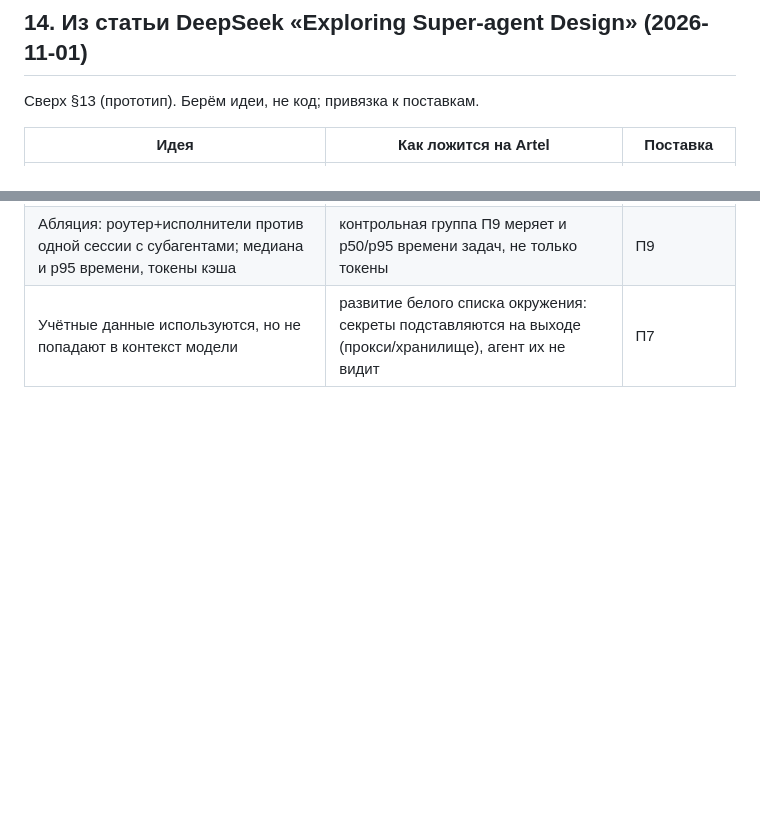
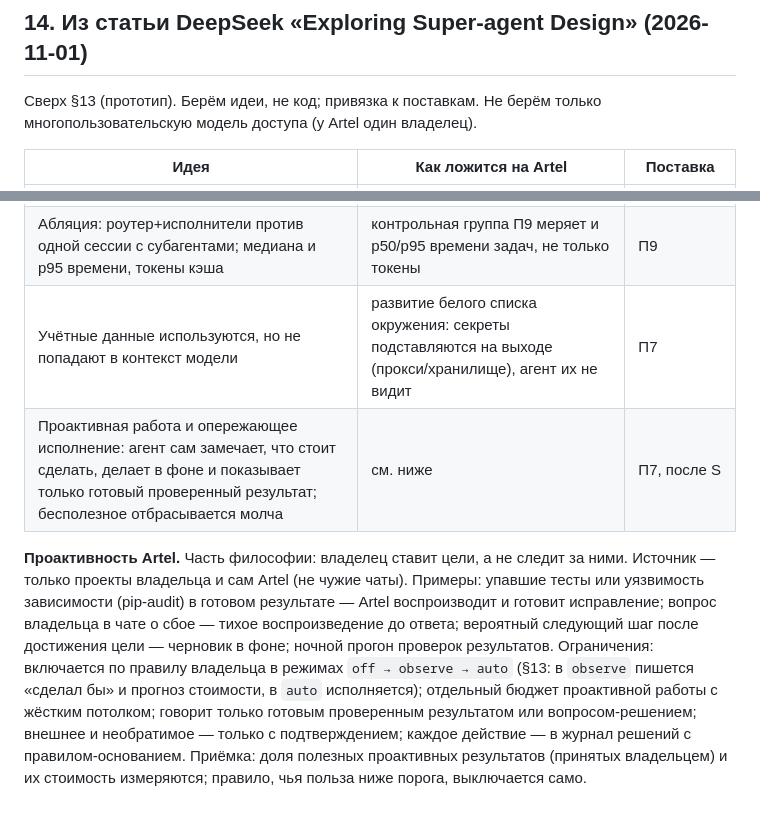
Before and after one commit to MisterReds/artel, a Markdown page: docs/SPEC.md, 2 parts joined by grey strips. GitHub-like rendering; blank space fills up the shorter version.

Commit message:
Plan §14: proactive work is part of Artel — rule-based, observe before auto, own budget, speaks only with verified results
Co-Authored-By: Claude Opus 5.5 <noreply@anthropic.com>
Claude-Session: https://claude.ai/code/session_01DjcM8yDxnq3LZTecpvpY5V

```diff
--- a/docs/SPEC.md
+++ b/docs/SPEC.md
@@ -330,7 +330,8 @@ pip-audit, покрытие с порогом, CRAP < 10 для изменённ
 
 ## 14. Из статьи DeepSeek «Exploring Super-agent Design» (2026-11-01)
 
-Сверх §13 (прототип). Берём идеи, не код; привязка к поставкам.
+Сверх §13 (прототип). Берём идеи, не код; привязка к поставкам. Не берём только многопользовательскую модель
+доступа (у Artel один владелец).
 
 | Идея | Как ложится на Artel | Поставка |
 |---|---|---|
@@ -345,3 +346,14 @@ pip-audit, покрытие с порогом, CRAP < 10 для изменённ
 | Разделение вычислений, состояния и среды; своя машина как среда (BYOM) | долгосрочно: состояние вне процесса, исполнение на машине владельца через лёгкий демон; Artel переживает сон машины | после П9 |
 | Абляция: роутер+исполнители против одной сессии с субагентами; медиана и p95 времени, токены кэша | контрольная группа П9 меряет и p50/p95 времени задач, не только токены | П9 |
 | Учётные данные используются, но не попадают в контекст модели | развитие белого списка окружения: секреты подставляются на выходе (прокси/хранилище), агент их не видит | П7 |
+| Проактивная работа и опережающее исполнение: агент сам замечает, что стоит сделать, делает в фоне и показывает только готовый проверенный результат; бесполезное отбрасывается молча | см. ниже | П7, после S |
+
+**Проактивность Artel.** Часть философии: владелец ставит цели, а не следит за ними. Источник — только проекты
+владельца и сам Artel (не чужие чаты). Примеры: упавшие тесты или уязвимость зависимости (pip-audit) в готовом
+результате — Artel воспроизводит и готовит исправление; вопрос владельца в чате о сбое — тихое воспроизведение
+до ответа; вероятный следующий шаг после достижения цели — черновик в фоне; ночной прогон проверок результатов.
+Ограничения: включается по правилу владельца в режимах `off → observe → auto` (§13: в `observe` пишется «сделал
+бы» и прогноз стоимости, в `auto` исполняется); отдельный бюджет проактивной работы с жёстким потолком; говорит
+только готовым проверенным результатом или вопросом-решением; внешнее и необратимое — только с подтверждением;
+каждое действие — в журнал решений с правилом-основанием. Приёмка: доля полезных проактивных результатов
+(принятых владельцем) и их стоимость измеряются; правило, чья польза ниже порога, выключается само.
```
